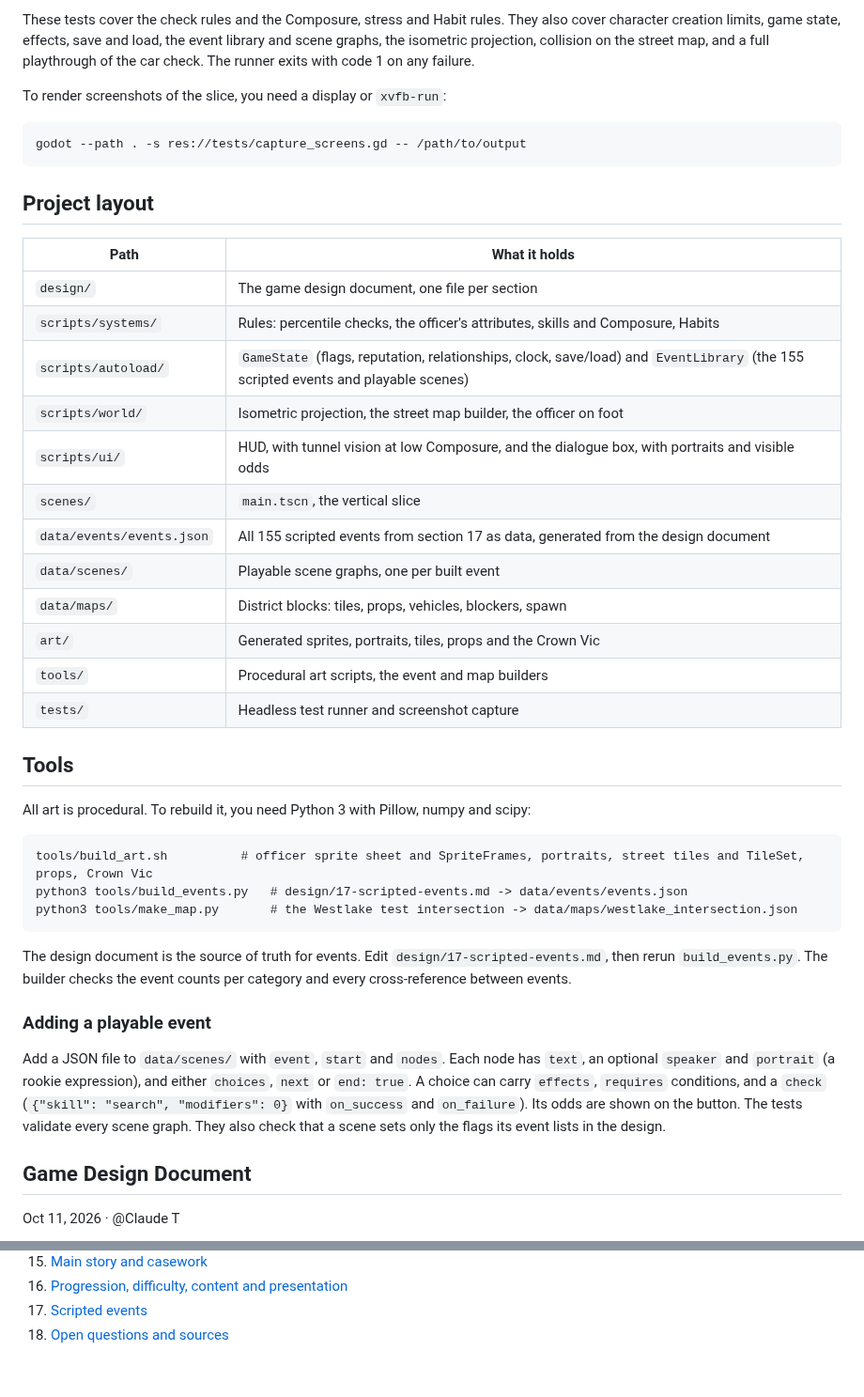
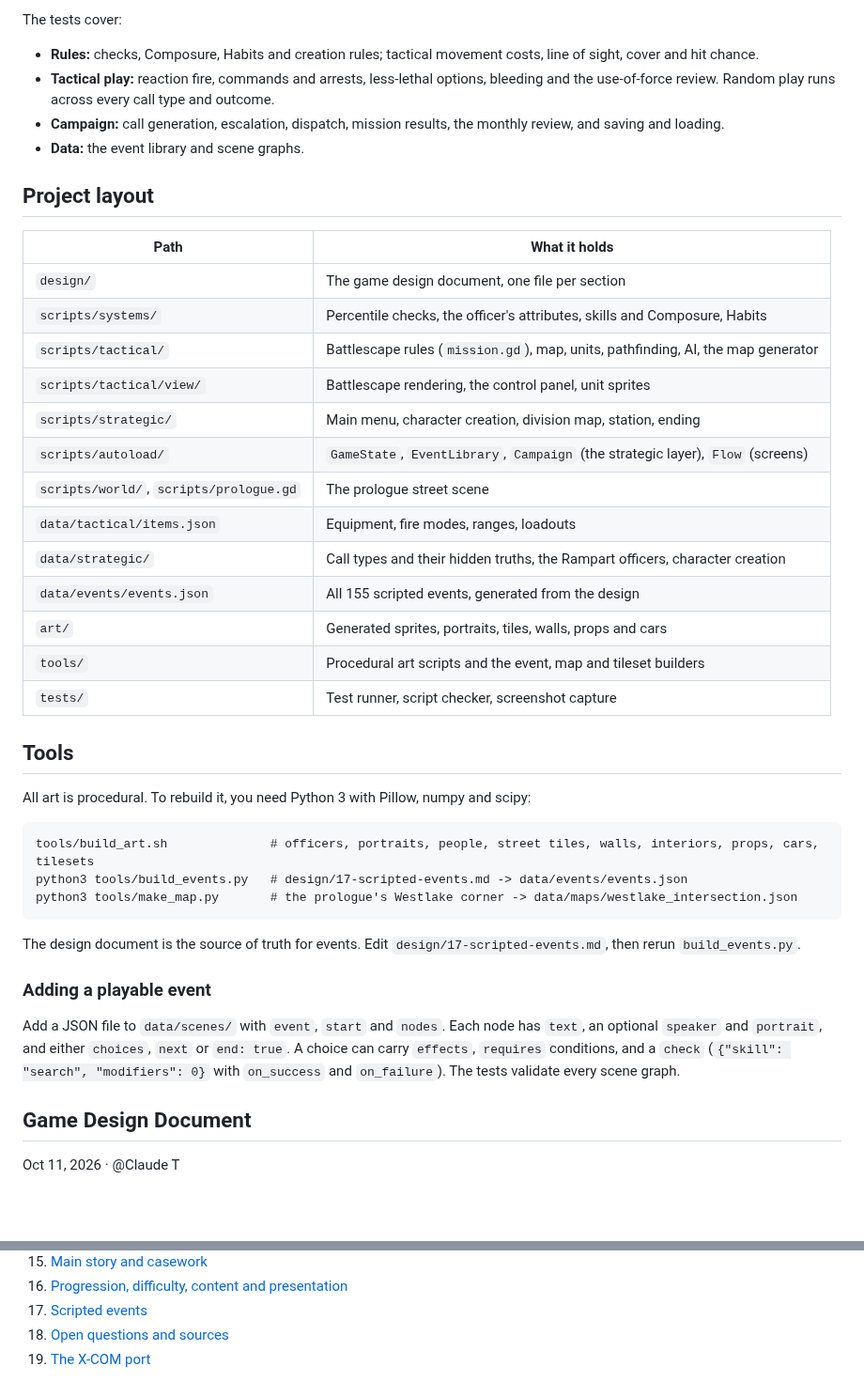
Before and after one commit to Tkilla006/Rampart, a Markdown page: README.md, 2 parts joined by grey strips. Shown at 94% size. Drawn GitHub-style; blank space fills up the shorter version.

````diff
--- a/README.md
+++ b/README.md
@@ -20,45 +48,44 @@ godot --headless --path . res://tests/run_tests.tscn
 ```
 
-These tests cover the check rules and the Composure, stress and Habit rules. They also cover character creation limits, game state, effects, save and load, the event library and scene graphs, the isometric projection, collision on the street map, and a full playthrough of the car check. The runner exits with code 1 on any failure.
-
-To render screenshots of the slice, you need a display or `xvfb-run`:
-
-```
-godot --path . -s res://tests/capture_screens.gd -- /path/to/output
-```
+The tests cover:
+- **Rules:** checks, Composure, Habits and creation rules; tactical movement costs, line of sight, cover and hit chance.
+- **Tactical play:** reaction fire, commands and arrests, less-lethal options, bleeding and the use-of-force review. Random play runs across every call type and outcome.
+- **Campaign:** call generation, escalation, dispatch, mission results, the monthly review, and saving and loading.
+- **Data:** the event library and scene graphs.
 
 ## Project layout
 
 | Path | What it holds |
 |---|---|
 | `design/` | The game design document, one file per section |
-| `scripts/systems/` | Rules: percentile checks, the officer's attributes, skills and Composure, Habits |
-| `scripts/autoload/` | `GameState` (flags, reputation, relationships, clock, save/load) and `EventLibrary` (the 155 scripted events and playable scenes) |
-| `scripts/world/` | Isometric projection, the street map builder, the officer on foot |
-| `scripts/ui/` | HUD, with tunnel vision at low Composure, and the dialogue box, with portraits and visible odds |
-| `scenes/` | `main.tscn`, the vertical slice |
-| `data/events/events.json` | All 155 scripted events from section 17 as data, generated from the design document |
-| `data/scenes/` | Playable scene graphs, one per built event |
-| `data/maps/` | District blocks: tiles, props, vehicles, blockers, spawn |
-| `art/` | Generated sprites, portraits, tiles, props and the Crown Vic |
-| `tools/` | Procedural art scripts, the event and map builders |
-| `tests/` | Headless test runner and screenshot capture |
+| `scripts/systems/` | Percentile checks, the officer's attributes, skills and Composure, Habits |
+| `scripts/tactical/` | Battlescape rules (`mission.gd`), map, units, pathfinding, AI, the map generator |
+| `scripts/tactical/view/` | Battlescape rendering, the control panel, unit sprites |
+| `scripts/strategic/` | Main menu, character creation, division map, station, ending |
+| `scripts/autoload/` | `GameState`, `EventLibrary`, `Campaign` (the strategic layer), `Flow` (screens) |
+| `scripts/world/`, `scripts/prologue.gd` | The prologue street scene |
+| `data/tactical/items.json` | Equipment, fire modes, ranges, loadouts |
+| `data/strategic/` | Call types and their hidden truths, the Rampart officers, character creation |
+| `data/events/events.json` | All 155 scripted events, generated from the design |
+| `art/` | Generated sprites, portraits, tiles, walls, props and cars |
+| `tools/` | Procedural art scripts and the event, map and tileset builders |
+| `tests/` | Test runner, script checker, screenshot capture |
 
 ## Tools
 
 All art is procedural. To rebuild it, you need Python 3 with Pillow, numpy and scipy:
 
 ```
-tools/build_art.sh          # officer sprite sheet and SpriteFrames, portraits, street tiles and TileSet, props, Crown Vic
+tools/build_art.sh              # officers, portraits, people, street tiles, walls, interiors, props, cars, tilesets
 python3 tools/build_events.py   # design/17-scripted-events.md -> data/events/events.json
-python3 tools/make_map.py       # the Westlake test intersection -> data/maps/westlake_intersection.json
+python3 tools/make_map.py       # the prologue's Westlake corner -> data/maps/westlake_intersection.json
 ```
 
-The design document is the source of truth for events. Edit `design/17-scripted-events.md`, then rerun `build_events.py`. The builder checks the event counts per category and every cross-reference between events.
+The design document is the source of truth for events. Edit `design/17-scripted-events.md`, then rerun `build_events.py`.
 
 ### Adding a playable event
 
-Add a JSON file to `data/scenes/` with `event`, `start` and `nodes`. Each node has `text`, an optional `speaker` and `portrait` (a rookie expression), and either `choices`, `next` or `end: true`. A choice can carry `effects`, `requires` conditions, and a `check` (`{"skill": "search", "modifiers": 0}` with `on_success` and `on_failure`). Its odds are shown on the button. The tests validate every scene graph. They also check that a scene sets only the flags its event lists in the design.
+Add a JSON file to `data/scenes/` with `event`, `start` and `nodes`. Each node has `text`, an optional `speaker` and `portrait`, and either `choices`, `next` or `end: true`. A choice can carry `effects`, `requires` conditions, and a `check` (`{"skill": "search", "modifiers": 0}` with `on_success` and `on_failure`). The tests validate every scene graph.
 
 ## Game Design Document
 
@@ -82,3 +109,4 @@ Oct 11, 2026 · @Claude T
 16. [Progression, difficulty, content and presentation](design/16-progression-difficulty-content-and-presentation.md)
 17. [Scripted events](design/17-scripted-events.md)
 18. [Open questions and sources](design/18-open-questions-and-sources.md)
+19. [The X-COM port](design/19-xcom-port.md)
````
Also changed, not shown: other parts of README.md (+32 -4 lines), design/19-xcom-port.md (added, +58 -0 lines), docs/art/shot_action_menu.png (added), docs/art/shot_battlescape.png (added), docs/art/shot_cityscape.png (added), docs/art/shot_creation.png (added), docs/art/shot_debrief.png (added), 5 other files.
